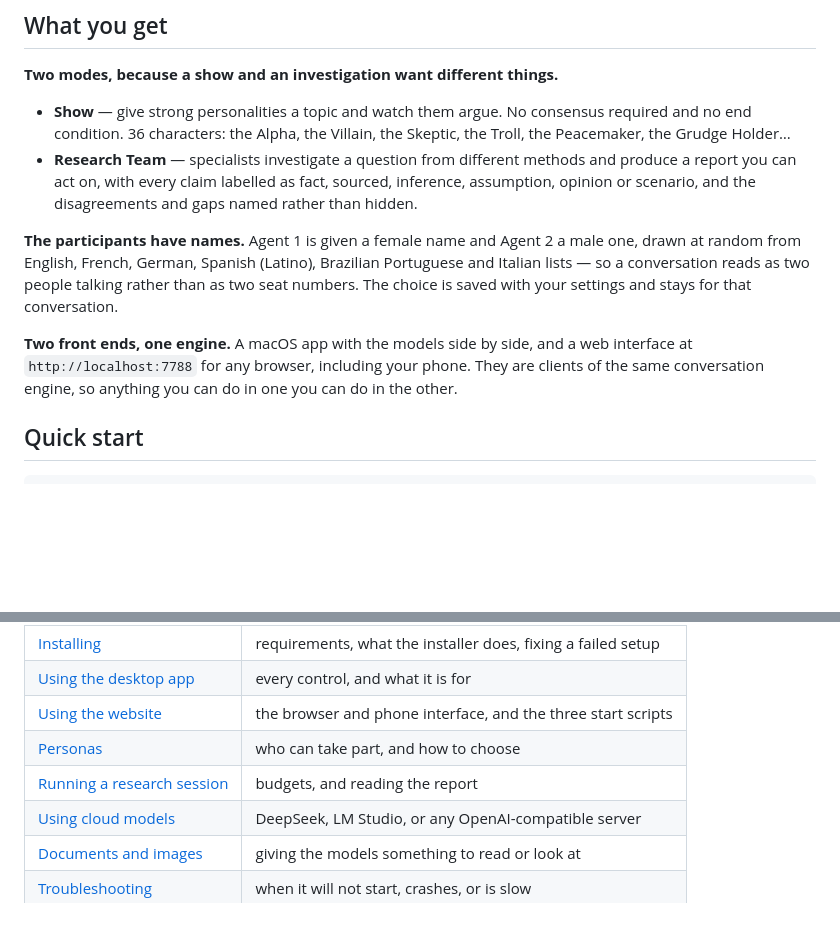
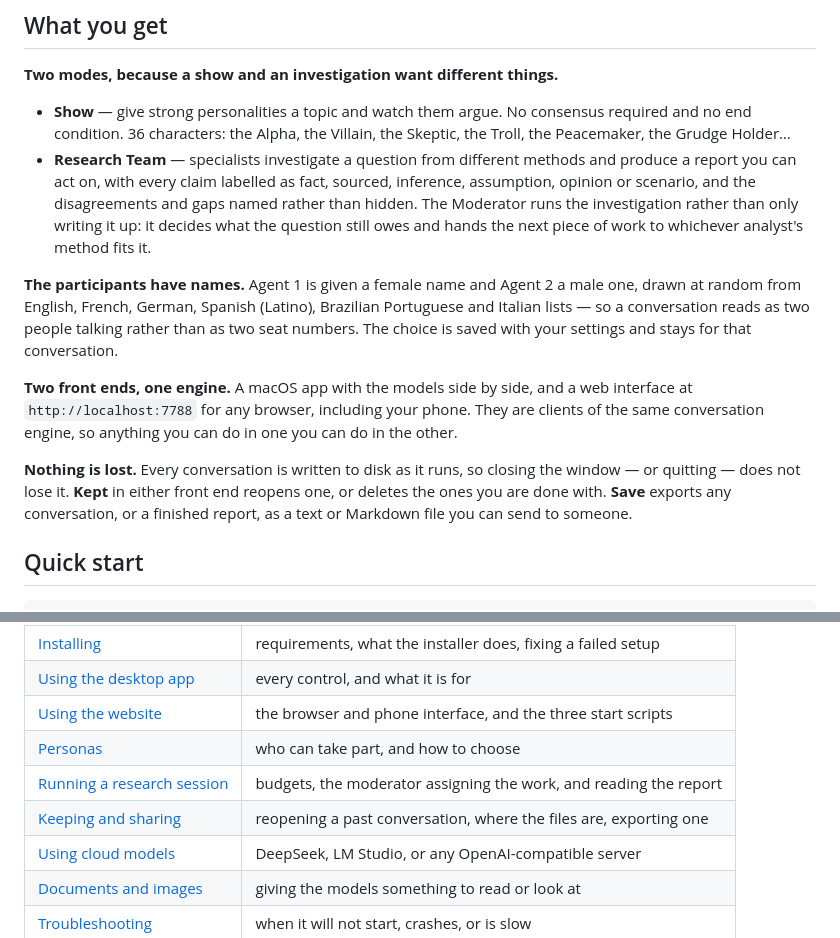
Before and after one commit to Pummelchen/ChatBots, a Markdown page: README.md, 2 parts joined by grey strips. Drawn GitHub-style; blank space fills up the shorter version.

Commit message:
README: the moderator assigns work, and conversations are kept

```diff
--- a/README.md
+++ b/README.md
@@ -17,7 +17,9 @@ key, nothing leaves your Mac.
   Peacemaker, the Grudge Holder…
 * **Research Team** — specialists investigate a question from different methods and produce a
   report you can act on, with every claim labelled as fact, sourced, inference, assumption,
-  opinion or scenario, and the disagreements and gaps named rather than hidden.
+  opinion or scenario, and the disagreements and gaps named rather than hidden. The Moderator
+  runs the investigation rather than only writing it up: it decides what the question still owes
+  and hands the next piece of work to whichever analyst's method fits it.
 
 **The participants have names.** Agent 1 is given a female name and Agent 2 a male one, drawn
 at random from English, French, German, Spanish (Latino), Brazilian Portuguese and Italian
@@ -27,6 +29,11 @@ choice is saved with your settings and stays for that conversation.
 **Two front ends, one engine.** A macOS app with the models side by side, and a web interface
 at `http://localhost:7788` for any browser, including your phone. They are clients of the same
 conversation engine, so anything you can do in one you can do in the other.
+
+**Nothing is lost.** Every conversation is written to disk as it runs, so closing the window —
+or quitting — does not lose it. **Kept** in either front end reopens one, or deletes the ones
+you are done with. **Save** exports any conversation, or a finished report, as a text or
+Markdown file you can send to someone.
 
 ## Quick start
 
@@ -61,7 +68,8 @@ Full guides are in the **[wiki](https://github.com/Pummelchen/ChatBots/wiki)**:
 | [Using the desktop app](https://github.com/Pummelchen/ChatBots/wiki/Using-the-desktop-app) | every control, and what it is for |
 | [Using the website](https://github.com/Pummelchen/ChatBots/wiki/Using-the-website) | the browser and phone interface, and the three start scripts |
 | [Personas](https://github.com/Pummelchen/ChatBots/wiki/Personas) | who can take part, and how to choose |
-| [Running a research session](https://github.com/Pummelchen/ChatBots/wiki/Running-a-research-session) | budgets, and reading the report |
+| [Running a research session](https://github.com/Pummelchen/ChatBots/wiki/Running-a-research-session) | budgets, the moderator assigning the work, and reading the report |
+| [Keeping and sharing](https://github.com/Pummelchen/ChatBots/wiki/Keeping-and-sharing) | reopening a past conversation, where the files are, exporting one |
 | [Using cloud models](https://github.com/Pummelchen/ChatBots/wiki/Using-cloud-models) | DeepSeek, LM Studio, or any OpenAI-compatible server |
 | [Documents and images](https://github.com/Pummelchen/ChatBots/wiki/Documents-and-images) | giving the models something to read or look at |
 | [Troubleshooting](https://github.com/Pummelchen/ChatBots/wiki/Troubleshooting) | when it will not start, crashes, or is slow |
```
